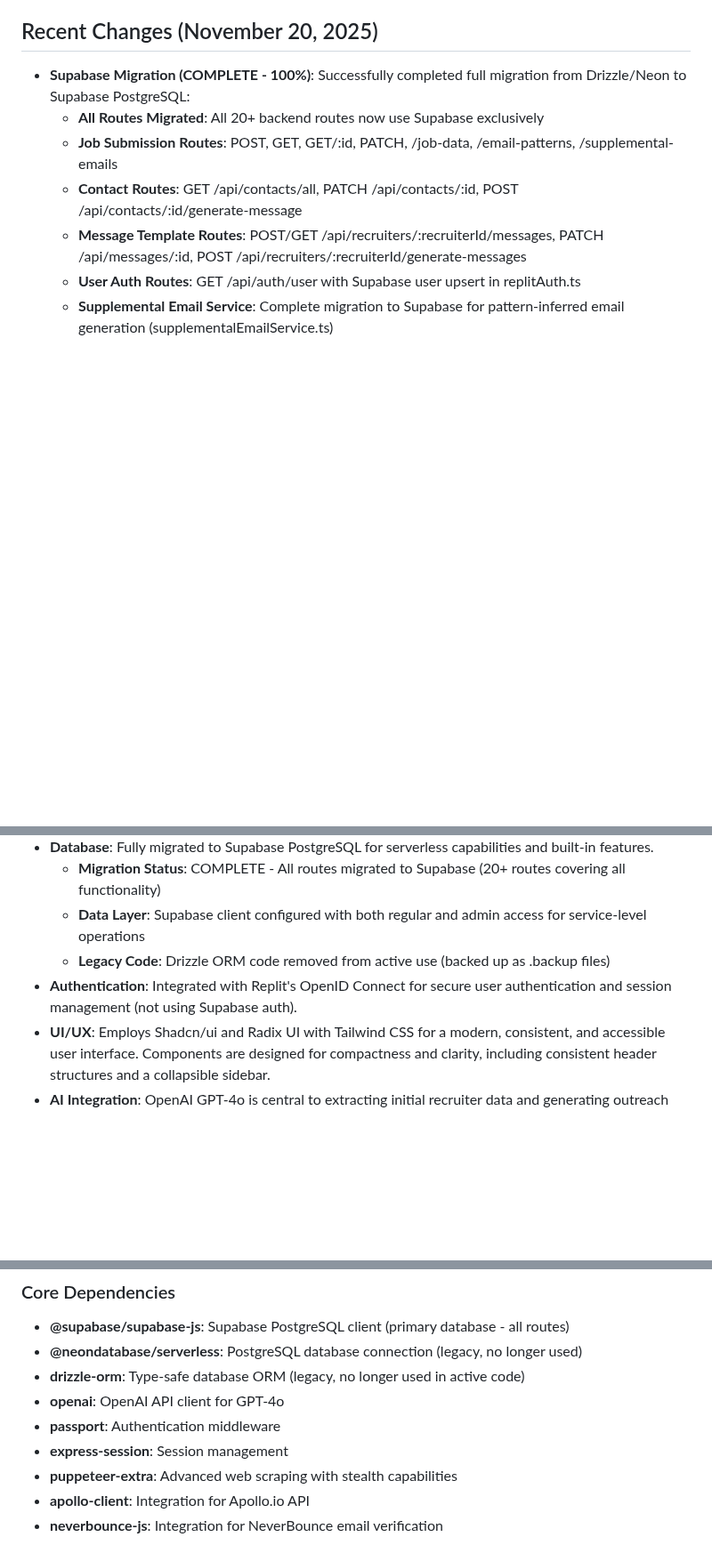
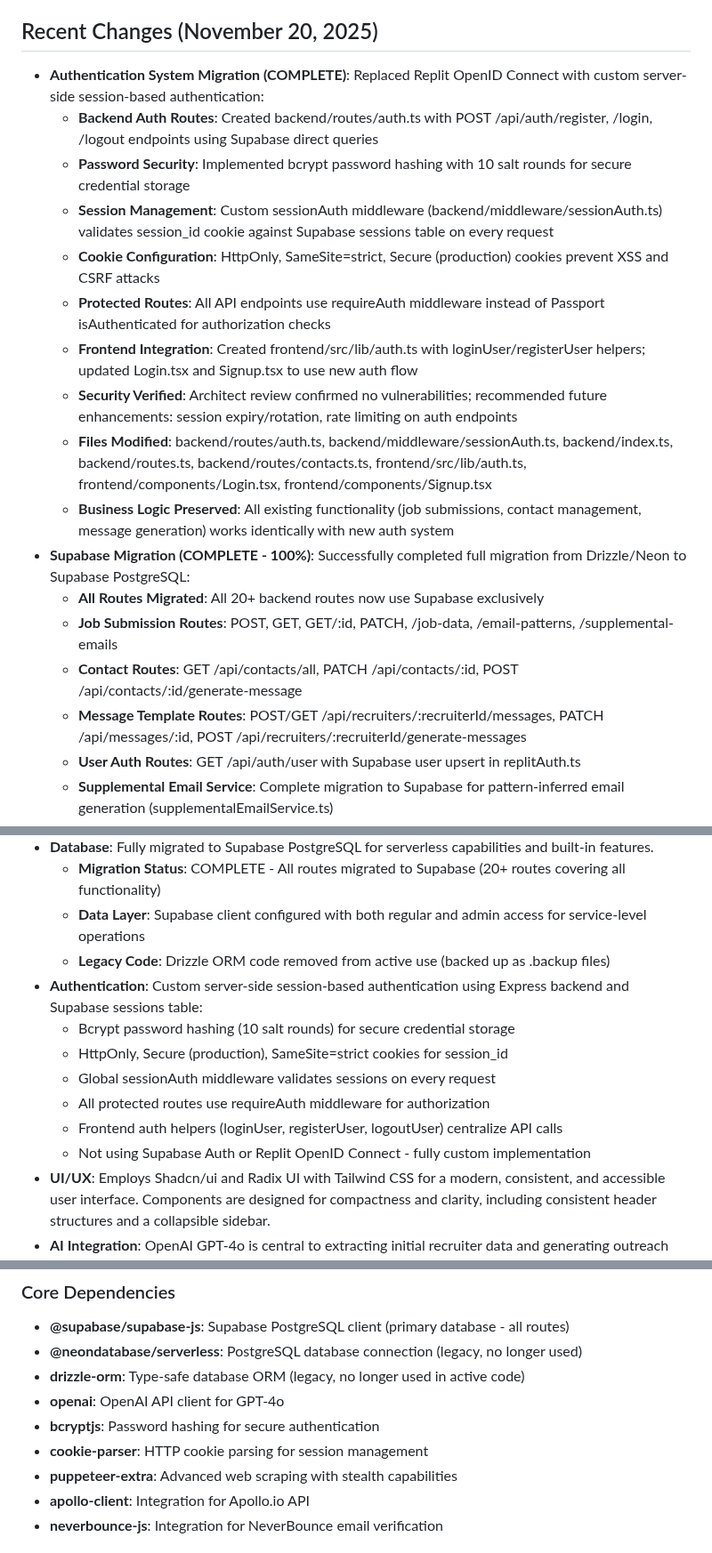
Before and after one commit to kvkohl-gif/sidedoor-replit, a Markdown page: replit.md, 3 parts joined by grey strips. Shown at 89% size. Drawn GitHub-style; blank space fills up the shorter version.

Commit message:
Update authentication system to use custom session-based logic
Migrate authentication from Replit OpenID Connect to a custom server-side session-based system using Supabase, implementing bcrypt password hashing, secure cookie management, and new frontend helper functions.

Replit-Commit-Author: Agent
Replit-Commit-Session-Id: 36fc4a36-551e-4de6-bc83-a1a6da20595a
Replit-Commit-Checkpoint-Type: full_checkpoint
Replit-Commit-Event-Id: 68241d23-4571-4e8d-a329-acacaab61eca
Replit-Commit-Screenshot-Url: https://storage.googleapis.com/screenshot-production-us-central1/7eeb6578-db47-41a9-9fd6-6e501b8a6294/36fc4a36-551e-4de6-bc83-a1a6da20595a/6GNQs7Q

```diff
--- a/replit.md
+++ b/replit.md
@@ -4,6 +4,16 @@
 Recruiter Contact Finder is a full-stack web application designed to help users identify recruiter contact information from job postings and generate personalized outreach messages. It leverages OpenAI's API for extracting recruiter details, enriches this data through third-party services like Apollo.io and NeverBounce, and stores it for user management. The project aims to streamline the job application process by providing direct access to hiring contacts, enhancing outreach effectiveness, and maintaining a robust contact management system.
 
 ## Recent Changes (November 20, 2025)
+*   **Authentication System Migration (COMPLETE)**: Replaced Replit OpenID Connect with custom server-side session-based authentication:
+    *   **Backend Auth Routes**: Created backend/routes/auth.ts with POST /api/auth/register, /login, /logout endpoints using Supabase direct queries
+    *   **Password Security**: Implemented bcrypt password hashing with 10 salt rounds for secure credential storage
+    *   **Session Management**: Custom sessionAuth middleware (backend/middleware/sessionAuth.ts) validates session_id cookie against Supabase sessions table on every request
+    *   **Cookie Configuration**: HttpOnly, SameSite=strict, Secure (production) cookies prevent XSS and CSRF attacks
+    *   **Protected Routes**: All API endpoints use requireAuth middleware instead of Passport isAuthenticated for authorization checks
+    *   **Frontend Integration**: Created frontend/src/lib/auth.ts with loginUser/registerUser helpers; updated Login.tsx and Signup.tsx to use new auth flow
+    *   **Security Verified**: Architect review confirmed no vulnerabilities; recommended future enhancements: session expiry/rotation, rate limiting on auth endpoints
+    *   **Files Modified**: backend/routes/auth.ts, backend/middleware/sessionAuth.ts, backend/index.ts, backend/routes.ts, backend/routes/contacts.ts, frontend/src/lib/auth.ts, frontend/components/Login.tsx, frontend/components/Signup.tsx
+    *   **Business Logic Preserved**: All existing functionality (job submissions, contact management, message generation) works identically with new auth system
 *   **Supabase Migration (COMPLETE - 100%)**: Successfully completed full migration from Drizzle/Neon to Supabase PostgreSQL:
     *   **All Routes Migrated**: All 20+ backend routes now use Supabase exclusively
     *   **Job Submission Routes**: POST, GET, GET/:id, PATCH, /job-data, /email-patterns, /supplemental-emails
@@ -48,7 +58,13 @@ The application adopts a monorepo structure, comprising a React frontend, an Exp
     *   **Migration Status**: COMPLETE - All routes migrated to Supabase (20+ routes covering all functionality)
     *   **Data Layer**: Supabase client configured with both regular and admin access for service-level operations
     *   **Legacy Code**: Drizzle ORM code removed from active use (backed up as .backup files)
-*   **Authentication**: Integrated with Replit's OpenID Connect for secure user authentication and session management (not using Supabase auth).
+*   **Authentication**: Custom server-side session-based authentication using Express backend and Supabase sessions table:
+    *   Bcrypt password hashing (10 salt rounds) for secure credential storage
+    *   HttpOnly, Secure (production), SameSite=strict cookies for session_id
+    *   Global sessionAuth middleware validates sessions on every request
+    *   All protected routes use requireAuth middleware for authorization
+    *   Frontend auth helpers (loginUser, registerUser, logoutUser) centralize API calls
+    *   Not using Supabase Auth or Replit OpenID Connect - fully custom implementation
 *   **UI/UX**: Employs Shadcn/ui and Radix UI with Tailwind CSS for a modern, consistent, and accessible user interface. Components are designed for compactness and clarity, including consistent header structures and a collapsible sidebar.
 *   **AI Integration**: OpenAI GPT-4o is central to extracting initial recruiter data and generating outreach parameters.
 *   **Contact Enrichment**: A multi-stage process involving:
@@ -82,8 +98,8 @@ The application adopts a monorepo structure, comprising a React frontend, an Exp
 *   **@neondatabase/serverless**: PostgreSQL database connection (legacy, no longer used)
 *   **drizzle-orm**: Type-safe database ORM (legacy, no longer used in active code)
 *   **openai**: OpenAI API client for GPT-4o
-*   **passport**: Authentication middleware
-*   **express-session**: Session management
+*   **bcryptjs**: Password hashing for secure authentication
+*   **cookie-parser**: HTTP cookie parsing for session management
 *   **puppeteer-extra**: Advanced web scraping with stealth capabilities
 *   **apollo-client**: Integration for Apollo.io API
 *   **neverbounce-js**: Integration for NeverBounce email verification
```
Also changed, not shown: other parts of replit.md (+1 -1 lines).
